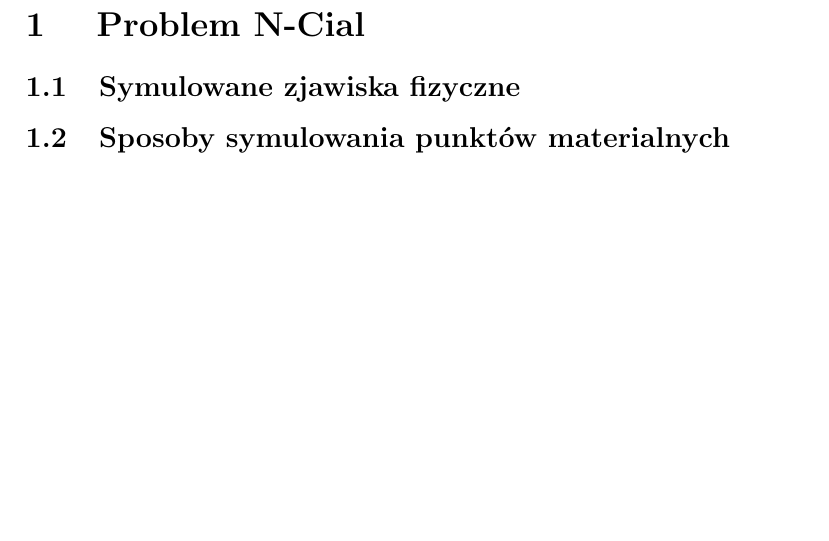
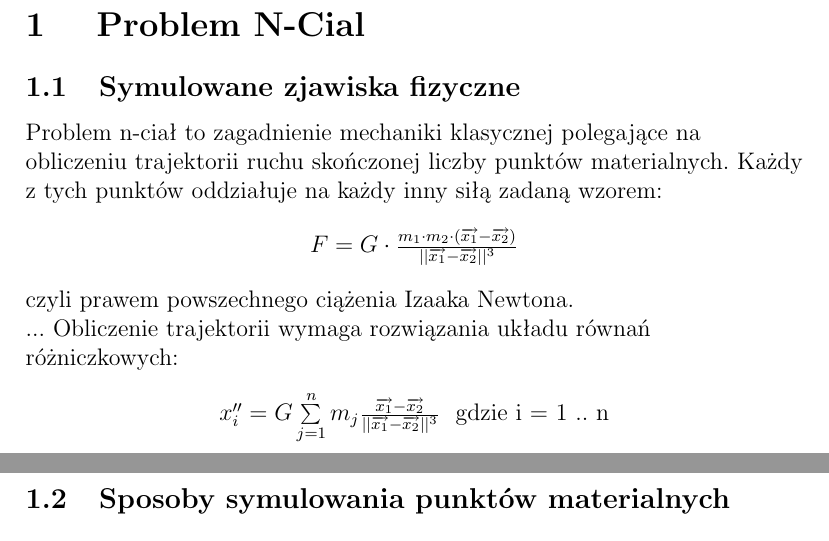
Before and after one commit to winiarz/magisterka-tekst, a LaTeX document (magisterka.tex, which reads Rozdzial_1/rozdzial1.tex, Wzory/grawitacja_rozniczkowo.tex, Wzory/grawitacja_wektorowo.tex): part of page 2 of 3 before the commit and two parts of pages 2 and 3 of 4 after it, the two joined at a grey line, cut so that both start at the same text, the shorter picture padded with empty space. Compiled offline with pdfLaTeX.

Commit message:
odrobina tekstu i 2 wzory ;)

```diff
--- a/Rozdzial_1/rozdzial1.tex
+++ b/Rozdzial_1/rozdzial1.tex
@@ -1,4 +1,18 @@
 
 \section { Problem N-Cial }
 \subsection {Symulowane zjawiska fizyczne}
+Problem n-ciał to zagadnienie mechaniki klasycznej polegające na obliczeniu trajektorii ruchu skończonej liczby punktów materialnych.
+Każdy z tych punktów oddziałuje na każdy inny siłą zadaną wzorem:
+
+\begin{center}
+\input{Wzory/grawitacja_wektorowo.tex}
+\end{center}
+
+czyli prawem powszechnego ciążenia Izaaka Newtona.\linebreak
+...
+Obliczenie trajektorii wymaga rozwiązania układu równań różniczkowych:
+\begin{center}
+\input{Wzory/grawitacja_rozniczkowo.tex} gdzie i = 1 .. n
+\end{center}
+
 \subsection {Sposoby symulowania punktów materialnych}
--- /dev/null
+++ b/Wzory/grawitacja_rozniczkowo.tex
@@ -0,0 +1,4 @@
+
+$ x_{i}''  = G \sum\limits_{j=1}^{n} m_ {j} \frac
+{\overrightarrow{x_{1}} - \overrightarrow{x_{2}}}
+{||\overrightarrow{x_{1}} - \overrightarrow{x_{2}}|| ^{3}} $
--- /dev/null
+++ b/Wzory/grawitacja_wektorowo.tex
@@ -0,0 +1,3 @@
+
+$ F = G \cdot \frac{m_{1} \cdot m_{2} \cdot ( \overrightarrow{x_{1}} - \overrightarrow{x_{2}}) }
+{ || \overrightarrow{x_{1}} - \overrightarrow{x_{2}} || ^{3} } $
```
